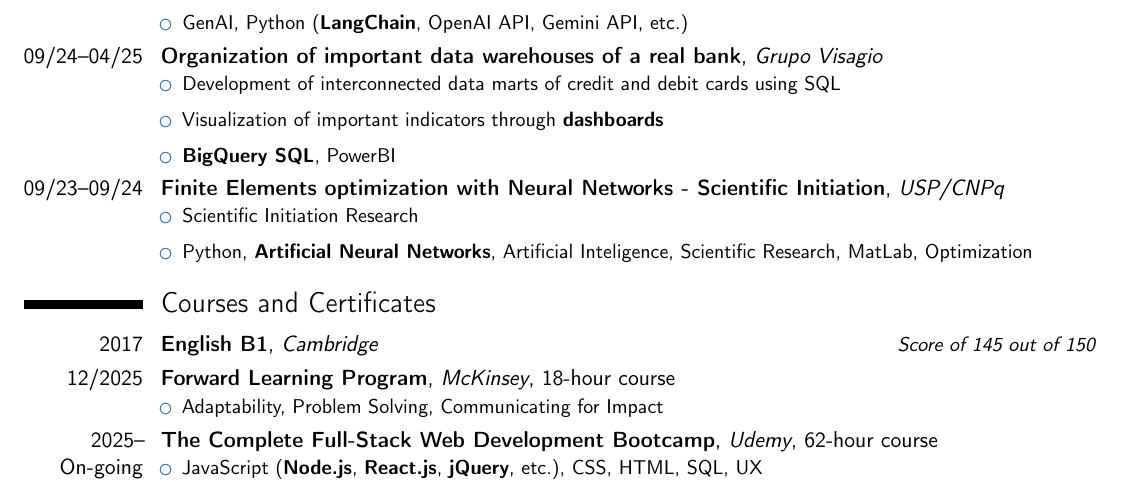
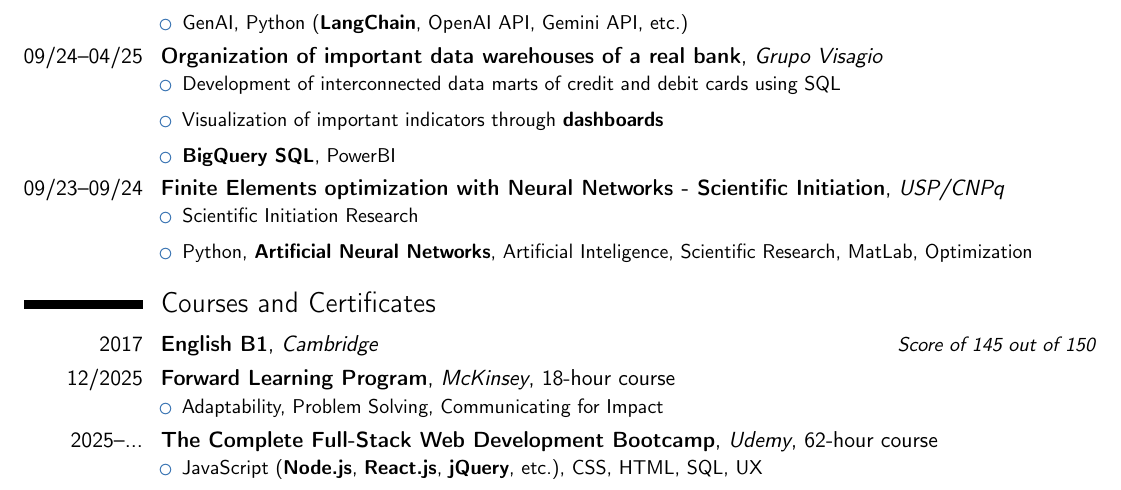
Before and after one commit to pecazeco/my_resumes, a LaTeX CV (resume.tex): part of the page, cut so that both start at the same text. Compiled offline with pdfLaTeX.

Commit message:
change "On-going" to "..."

```diff
--- a/resume.tex
+++ b/resume.tex
@@ -121,7 +121,7 @@
 \end{itemize}}}
 }
 
-\cventry{2025-- On-going}{The Complete Full-Stack Web Development Bootcamp}{Udemy}{62-hour course}{}{
+\cventry{2025--...}{The Complete Full-Stack Web Development Bootcamp}{Udemy}{62-hour course}{}{
     {{\begin{itemize}
     \item JavaScript (\textbf{Node.js}, \textbf{React.js}, \textbf{jQuery}, etc.), CSS, HTML, SQL, UX
 \end{itemize}}}
```
Also changed, not shown: resume.pdf.
